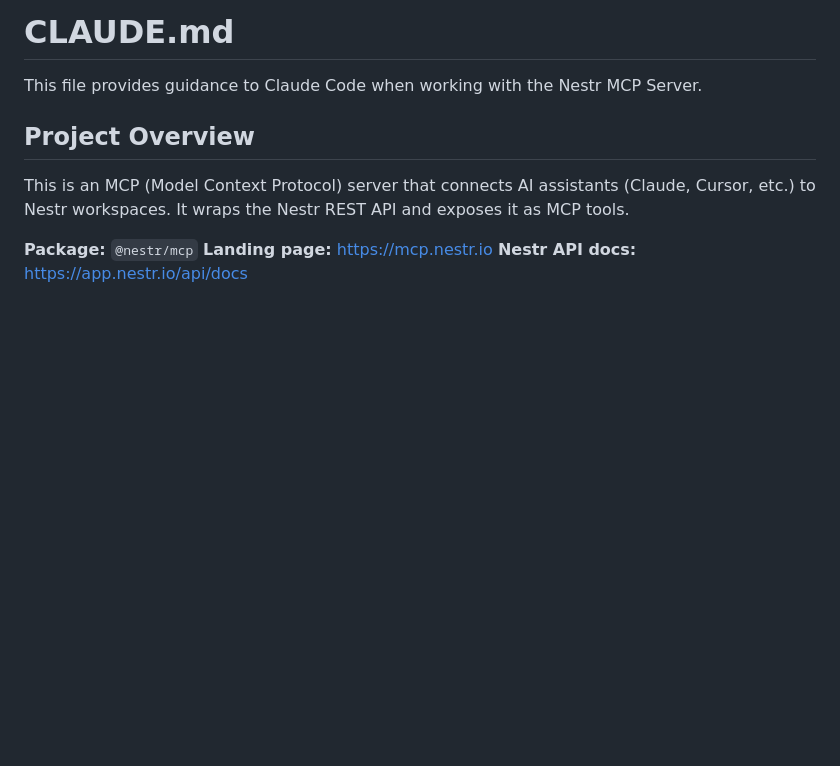
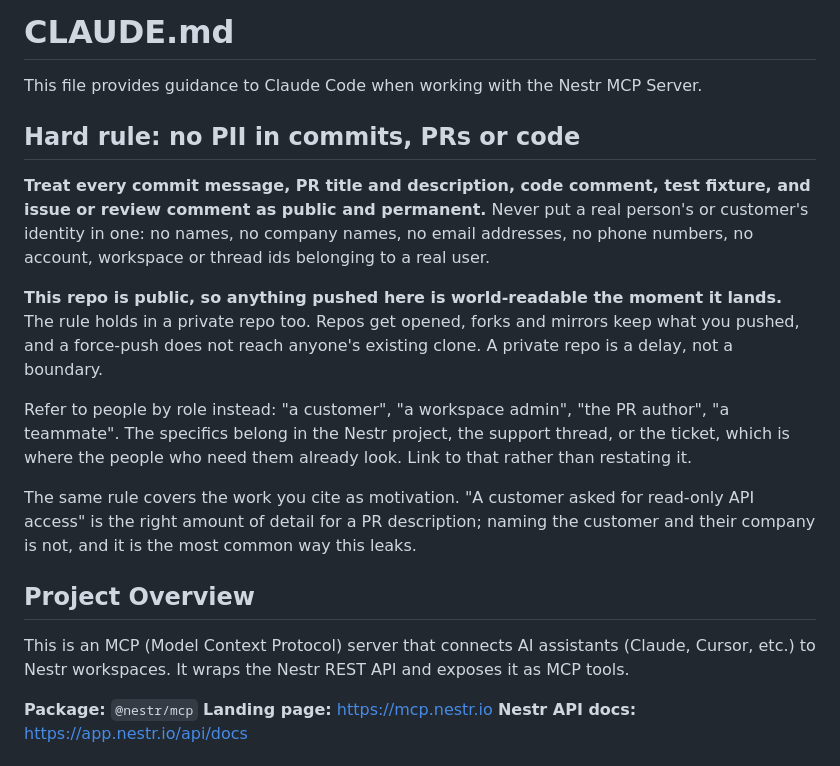
Before and after one commit to nestr-dev/nestr-mcp, a Markdown page: CLAUDE.md, the part around the change. Drawn GitHub-style; blank space fills up the shorter version.

Commit message:
docs: no PII in commits, PRs or code (#90)
A customer's name and company reached a public repo's PR description this
week. Commit messages, PR text and code comments are effectively permanent
and reach further than the repo they were written in, so the rule names them
explicitly and gives the alternative: refer to people by role and keep the
specifics in the project tracker or the support thread.


Claude-Session: https://claude.ai/code/session_01QZSPDefFw7LPMMEQAhB2ZJ

Co-authored-by: Claude Opus 5 (1M context) <noreply@anthropic.com>

```diff
--- a/CLAUDE.md
+++ b/CLAUDE.md
@@ -1,6 +1,16 @@
 # CLAUDE.md
 
 This file provides guidance to Claude Code when working with the Nestr MCP Server.
+
+## Hard rule: no PII in commits, PRs or code
+
+**Treat every commit message, PR title and description, code comment, test fixture, and issue or review comment as public and permanent.** Never put a real person's or customer's identity in one: no names, no company names, no email addresses, no phone numbers, no account, workspace or thread ids belonging to a real user.
+
+**This repo is public, so anything pushed here is world-readable the moment it lands.** The rule holds in a private repo too. Repos get opened, forks and mirrors keep what you pushed, and a force-push does not reach anyone's existing clone. A private repo is a delay, not a boundary.
+
+Refer to people by role instead: "a customer", "a workspace admin", "the PR author", "a teammate". The specifics belong in the Nestr project, the support thread, or the ticket, which is where the people who need them already look. Link to that rather than restating it.
+
+The same rule covers the work you cite as motivation. "A customer asked for read-only API access" is the right amount of detail for a PR description; naming the customer and their company is not, and it is the most common way this leaks.
 
 ## Project Overview
 
```
